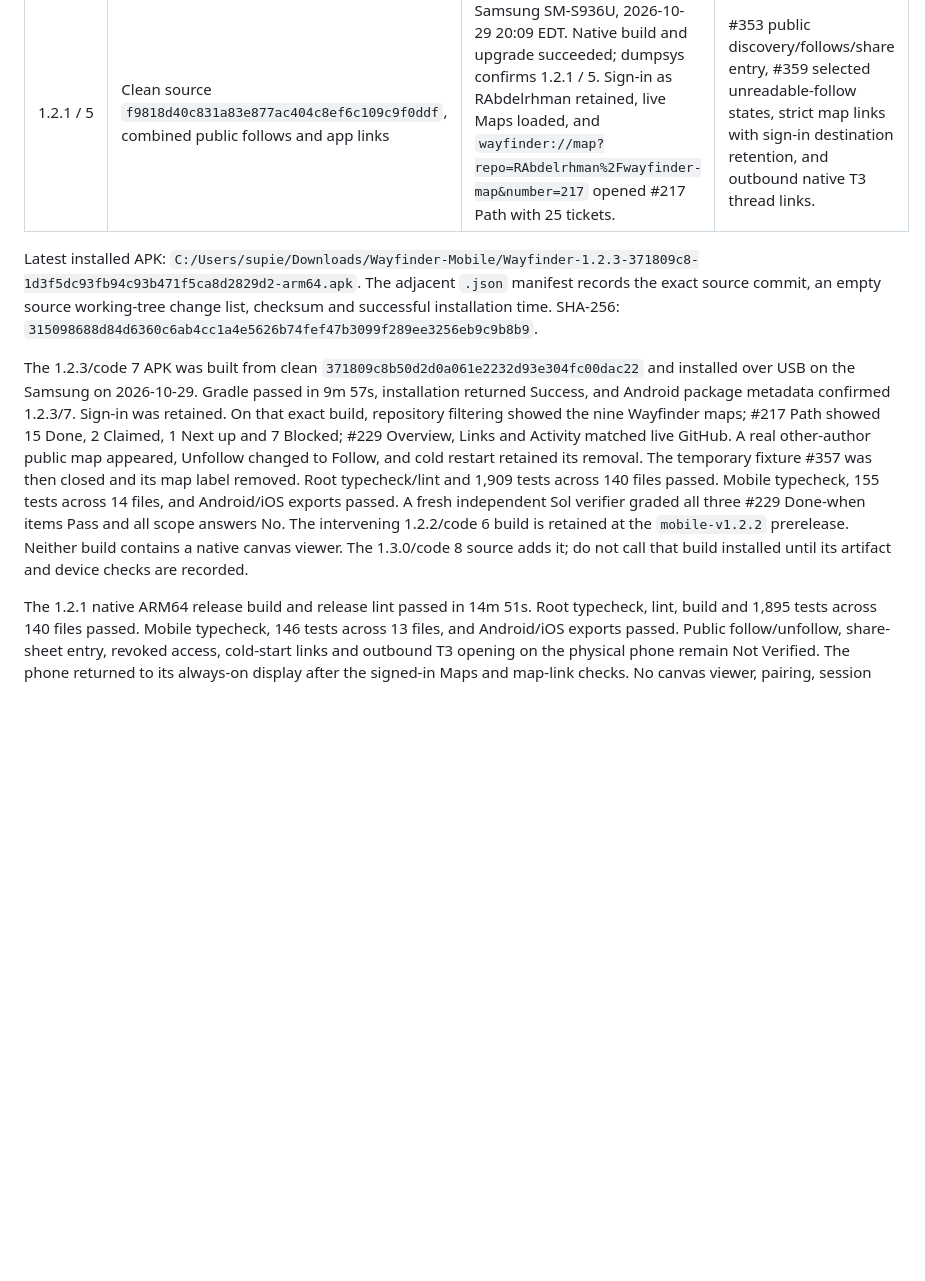
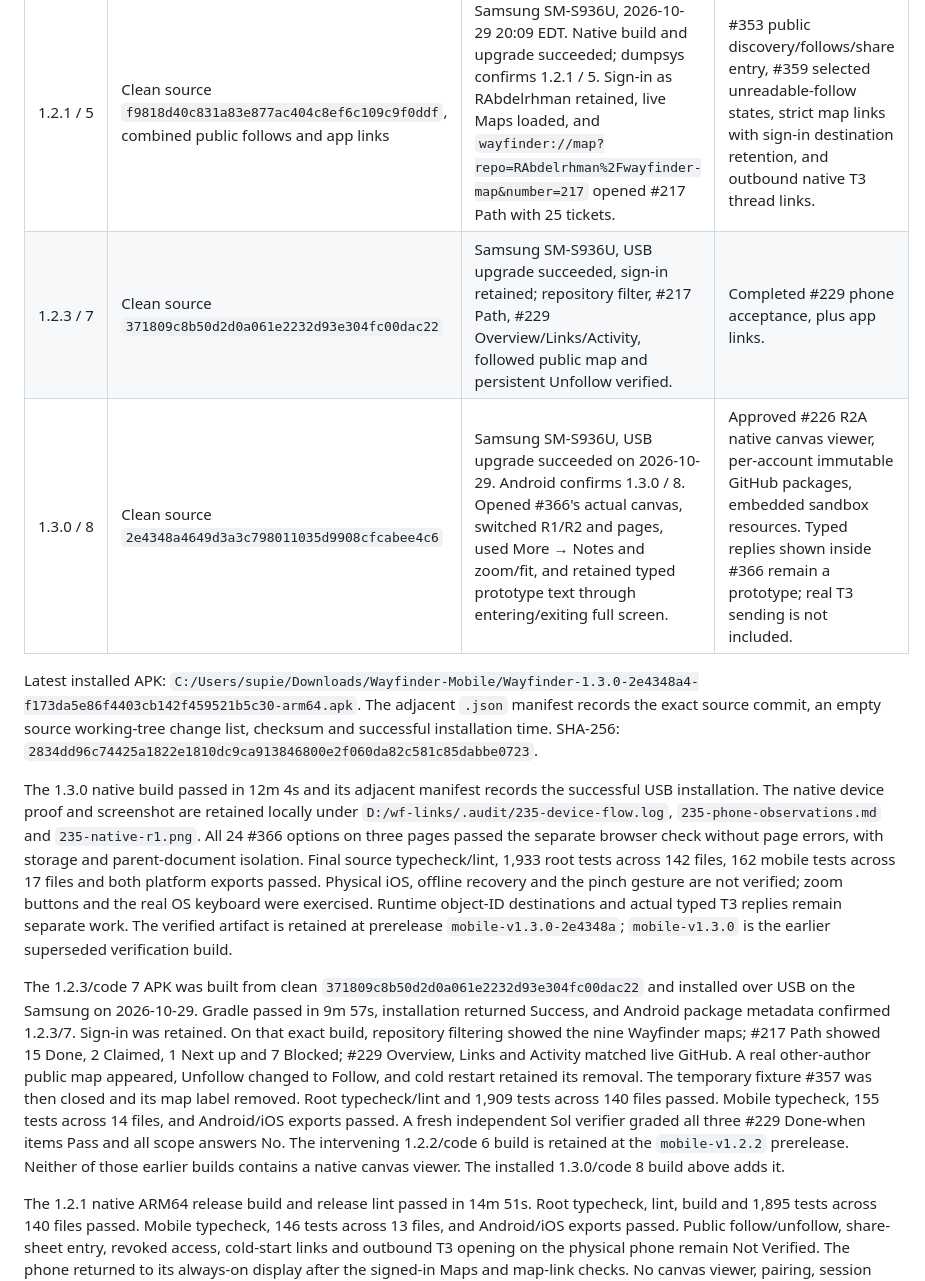
Before and after one commit to RAbdelrhman/wayfinder-map, a Markdown page: docs/mobile-builds.md, the part around the change. Rendered like a GitHub page; blank space fills up the shorter version.

Commit message:
docs: record installed mobile canvas build and phone acceptance

```diff
--- a/docs/mobile-builds.md
+++ b/docs/mobile-builds.md
@@ -13,12 +13,26 @@ deliverables. A closed prototype ticket does not mean its native screens shipped
 | 1.1.1 / 3 | `2455d99bc1034d14e8b24dd6d5116664e06687b3`, PR #352 review fixes | Samsung SM-S936U, 2026-10-27 16:30 UTC. Wireless `adb install -r` succeeded after USB disconnected; dumpsys confirms 1.1.1 / 3. Existing sign-in, live Maps, and #217 Path with 21 tickets verified. | Access-failure cache eviction, missing-link recovery, fresh environment bundling, unique APK archives and installation manifests. |
 | 1.2.0 / 4 | Working tree based on `ebda6a1`, #229 public-follow work in progress | Samsung SM-S936U, 2026-10-27. USB upgrade succeeded and dumpsys confirms 1.2.0 / 4. GitHub initially returned 401 for the retained token. After Ramon signed back in, a refreshed Maps list, #217 Path and #218 Overview loaded from GitHub. Other-author following is not yet verified. | Work in progress for the selected #353 public-map discovery, account-local follows, and share entry. |
 | 1.2.1 / 5 | Clean source `f9818d40c831a83e877ac404c8ef6c109c9f0ddf`, combined public follows and app links | Samsung SM-S936U, 2026-10-29 20:09 EDT. Native build and upgrade succeeded; dumpsys confirms 1.2.1 / 5. Sign-in as RAbdelrhman retained, live Maps loaded, and `wayfinder://map?repo=RAbdelrhman%2Fwayfinder-map&number=217` opened #217 Path with 25 tickets. | #353 public discovery/follows/share entry, #359 selected unreadable-follow states, strict map links with sign-in destination retention, and outbound native T3 thread links. |
+| 1.2.3 / 7 | Clean source `371809c8b50d2d0a061e2232d93e304fc00dac22` | Samsung SM-S936U, USB upgrade succeeded, sign-in retained; repository filter, #217 Path, #229 Overview/Links/Activity, followed public map and persistent Unfollow verified. | Completed #229 phone acceptance, plus app links. |
+| 1.3.0 / 8 | Clean source `2e4348a4649d3a3c798011035d9908cfcabee4c6` | Samsung SM-S936U, USB upgrade succeeded on 2026-10-29. Android confirms 1.3.0 / 8. Opened #366's actual canvas, switched R1/R2 and pages, used More → Notes and zoom/fit, and retained typed prototype text through entering/exiting full screen. | Approved #226 R2A native canvas viewer, per-account immutable GitHub packages, embedded sandbox resources. Typed replies shown inside #366 remain a prototype; real T3 sending is not included. |
 
 Latest installed APK:
-`C:/Users/supie/Downloads/Wayfinder-Mobile/Wayfinder-1.2.3-371809c8-1d3f5dc93fb94c93b471f5ca8d2829d2-arm64.apk`.
+`C:/Users/supie/Downloads/Wayfinder-Mobile/Wayfinder-1.3.0-2e4348a4-f173da5e86f4403cb142f459521b5c30-arm64.apk`.
 The adjacent `.json` manifest records the exact source commit, an empty source
 working-tree change list, checksum and successful installation time. SHA-256:
-`315098688d84d6360c6ab4cc1a4e5626b74fef47b3099f289ee3256eb9c9b8b9`.
+`2834dd96c74425a1822e1810dc9ca913846800e2f060da82c581c85dabbe0723`.
+
+The 1.3.0 native build passed in 12m 4s and its adjacent manifest records the
+successful USB installation. The native device proof and screenshot are retained
+locally under `D:/wf-links/.audit/235-device-flow.log`, `235-phone-observations.md`
+and `235-native-r1.png`. All 24 #366 options on three pages passed the separate
+browser check without page errors, with storage and parent-document isolation.
+Final source typecheck/lint, 1,933 root tests across 142 files, 162 mobile tests
+across 17 files and both platform exports passed. Physical iOS, offline recovery
+and the pinch gesture are not verified; zoom buttons and the real OS keyboard
+were exercised. Runtime object-ID destinations and actual typed T3 replies remain
+separate work. The verified artifact is retained at prerelease
+`mobile-v1.3.0-2e4348a`; `mobile-v1.3.0` is the earlier superseded verification build.
 
 The 1.2.3/code 7 APK was built from clean `371809c8b50d2d0a061e2232d93e304fc00dac22`
 and installed over USB on the Samsung on 2026-10-29. Gradle passed in 9m 57s,
@@ -32,8 +46,8 @@ Root typecheck/lint and 1,909 tests across 140 files passed. Mobile typecheck,
 155 tests across 14 files, and Android/iOS exports passed. A fresh independent
 Sol verifier graded all three #229 Done-when items Pass and all scope answers No.
 The intervening 1.2.2/code 6 build is retained at the `mobile-v1.2.2` prerelease.
-Neither build contains a native canvas viewer. The 1.3.0/code 8 source adds it;
-do not call that build installed until its artifact and device checks are recorded.
+Neither of those earlier builds contains a native canvas viewer. The installed
+1.3.0/code 8 build above adds it.
 
 The 1.2.1 native ARM64 release build and release lint passed in 14m 51s. Root
 typecheck, lint, build and 1,895 tests across 140 files passed. Mobile typecheck,
```
